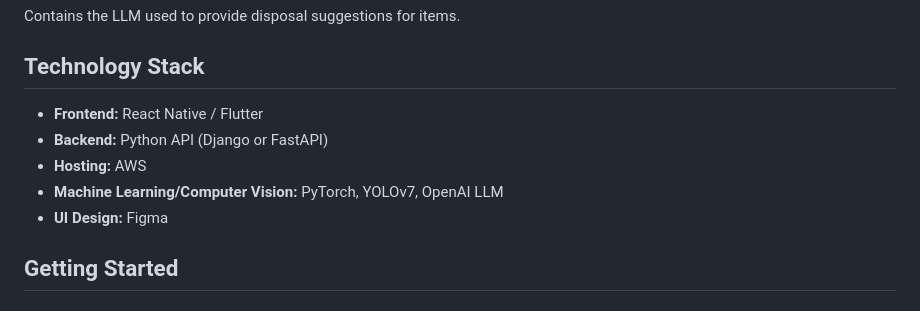
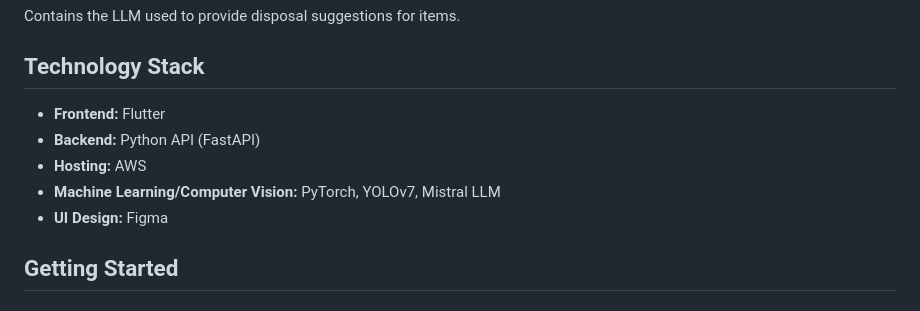
Before and after one commit to RecycleRightCSE403/RecycleRight, a Markdown page: README.md, the part around the change. Drawn GitHub-style.

Commit message:
Update README.md
Updated the README frontend & backend tools.

```diff
--- a/README.md
+++ b/README.md
@@ -42,10 +42,10 @@ Contains the LLM used to provide disposal suggestions for items.
 
 ## Technology Stack
 
-- **Frontend:** React Native / Flutter
-- **Backend:** Python API (Django or FastAPI)
+- **Frontend:** Flutter
+- **Backend:** Python API (FastAPI)
 - **Hosting:** AWS
-- **Machine Learning/Computer Vision:** PyTorch, YOLOv7, OpenAI LLM
+- **Machine Learning/Computer Vision:** PyTorch, YOLOv7, Mistral LLM
 - **UI Design:** Figma
 
 ## Getting Started
```
